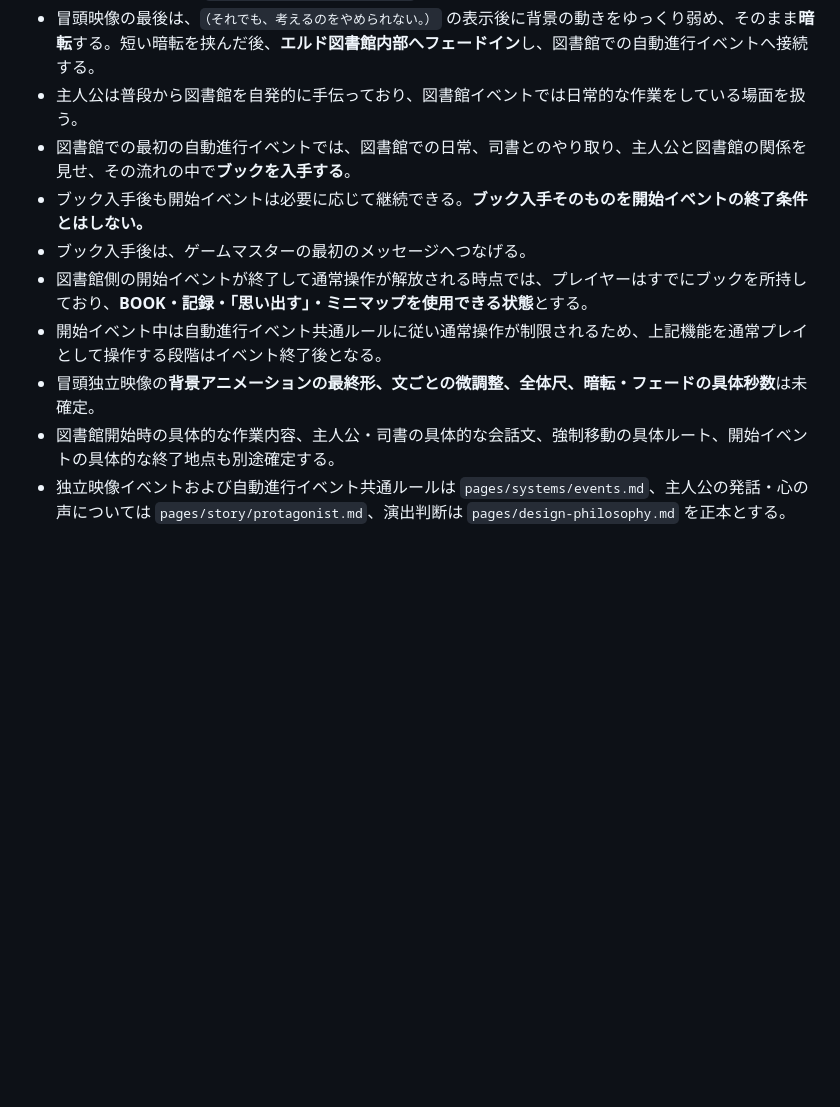
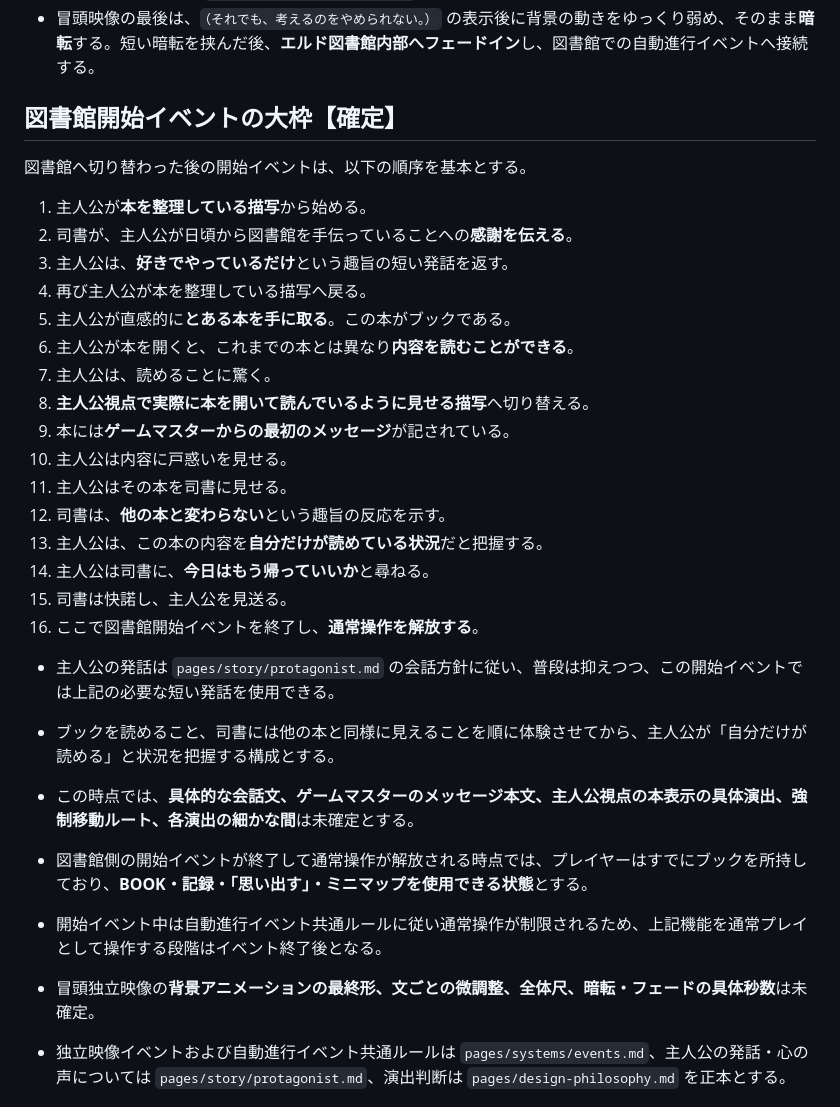
Before and after one commit to fg79sw4nvw-dot/untold-wiki, a Markdown page: pages/development/eld-playthrough-goal.md, the part around the change. GitHub-like rendering; blank space fills up the shorter version.

Commit message:
Confirm opening library event flow

```diff
--- a/pages/development/eld-playthrough-goal.md
+++ b/pages/development/eld-playthrough-goal.md
@@ -39,14 +39,35 @@ UNTOLDの当面の開発目標は、**エルドをゲーム開始から一区切
 - 主人公が長く世界観を説明する独白にはしない。世界の異常の答えや真相を先に説明せず、あくまで主人公個人の主観・引っかかりを短く見せる。
 - 冒頭の心の声本文は `pages/story/protagonist.md` に記載された確定文を使用する。
 - 冒頭映像の最後は、`（それでも、考えるのをやめられない。）` の表示後に背景の動きをゆっくり弱め、そのまま**暗転**する。短い暗転を挟んだ後、**エルド図書館内部へフェードイン**し、図書館での自動進行イベントへ接続する。
-- 主人公は普段から図書館を自発的に手伝っており、図書館イベントでは日常的な作業をしている場面を扱う。
-- 図書館での最初の自動進行イベントでは、図書館での日常、司書とのやり取り、主人公と図書館の関係を見せ、その流れの中で**ブックを入手する**。
-- ブック入手後も開始イベントは必要に応じて継続できる。**ブック入手そのものを開始イベントの終了条件とはしない。**
-- ブック入手後は、ゲームマスターの最初のメッセージへつなげる。
+
+## 図書館開始イベントの大枠【確定】
+
+図書館へ切り替わった後の開始イベントは、以下の順序を基本とする。
+
+1. 主人公が**本を整理している描写**から始める。
+2. 司書が、主人公が日頃から図書館を手伝っていることへの**感謝を伝える**。
+3. 主人公は、**好きでやっているだけ**という趣旨の短い発話を返す。
+4. 再び主人公が本を整理している描写へ戻る。
+5. 主人公が直感的に**とある本を手に取る**。この本がブックである。
+6. 主人公が本を開くと、これまでの本とは異なり**内容を読むことができる**。
+7. 主人公は、読めることに驚く。
+8. **主人公視点で実際に本を開いて読んでいるように見せる描写**へ切り替える。
+9. 本には**ゲームマスターからの最初のメッセージ**が記されている。
+10. 主人公は内容に戸惑いを見せる。
+11. 主人公はその本を司書に見せる。
+12. 司書は、**他の本と変わらない**という趣旨の反応を示す。
+13. 主人公は、この本の内容を**自分だけが読めている状況**だと把握する。
+14. 主人公は司書に、**今日はもう帰っていいか**と尋ねる。
+15. 司書は快諾し、主人公を見送る。
+16. ここで図書館開始イベントを終了し、**通常操作を解放する**。
+
+- 主人公の発話は `pages/story/protagonist.md` の会話方針に従い、普段は抑えつつ、この開始イベントでは上記の必要な短い発話を使用できる。
+- ブックを読めること、司書には他の本と同様に見えることを順に体験させてから、主人公が「自分だけが読める」と状況を把握する構成とする。
+- この時点では、**具体的な会話文、ゲームマスターのメッセージ本文、主人公視点の本表示の具体演出、強制移動ルート、各演出の細かな間**は未確定とする。
 - 図書館側の開始イベントが終了して通常操作が解放される時点では、プレイヤーはすでにブックを所持しており、**BOOK・記録・「思い出す」・ミニマップを使用できる状態**とする。
 - 開始イベント中は自動進行イベント共通ルールに従い通常操作が制限されるため、上記機能を通常プレイとして操作する段階はイベント終了後となる。
+
 - 冒頭独立映像の**背景アニメーションの最終形、文ごとの微調整、全体尺、暗転・フェードの具体秒数**は未確定。
-- 図書館開始時の具体的な作業内容、主人公・司書の具体的な会話文、強制移動の具体ルート、開始イベントの具体的な終了地点も別途確定する。
 - 独立映像イベントおよび自動進行イベント共通ルールは `pages/systems/events.md`、主人公の発話・心の声については `pages/story/protagonist.md`、演出判断は `pages/design-philosophy.md` を正本とする。
 
 ## 当面の実装順序
```
